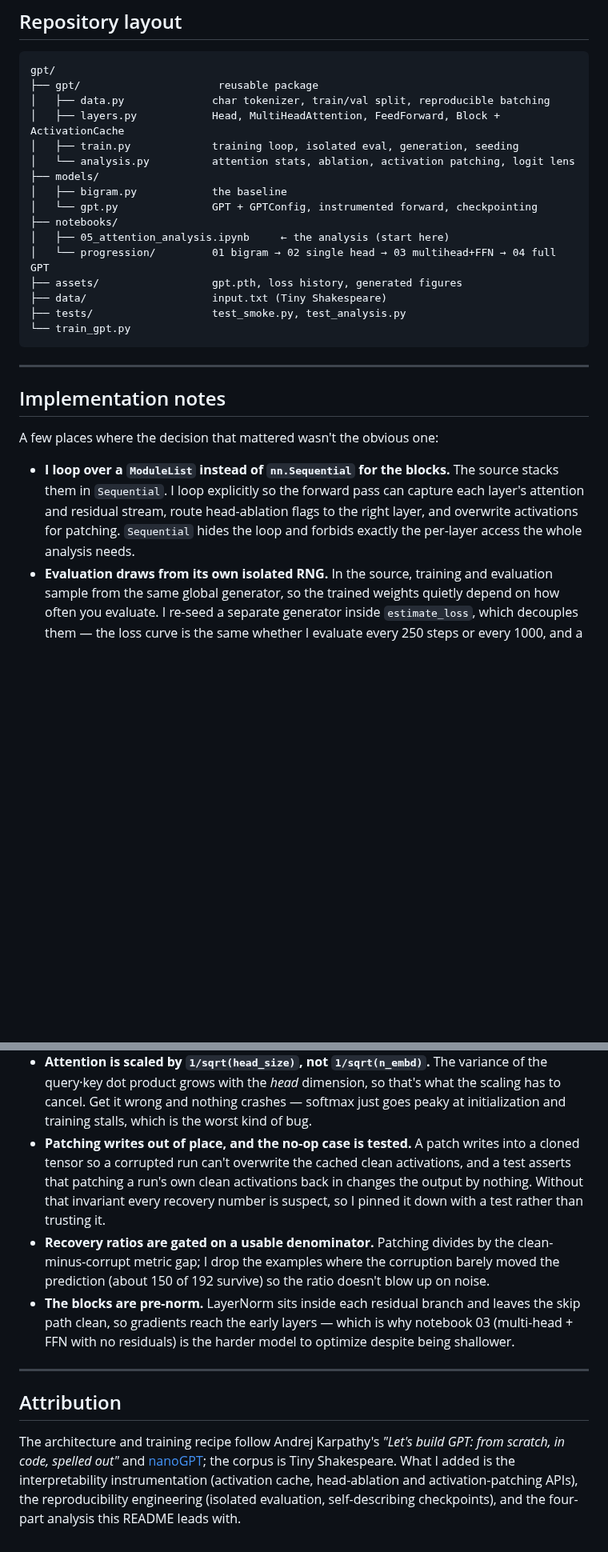
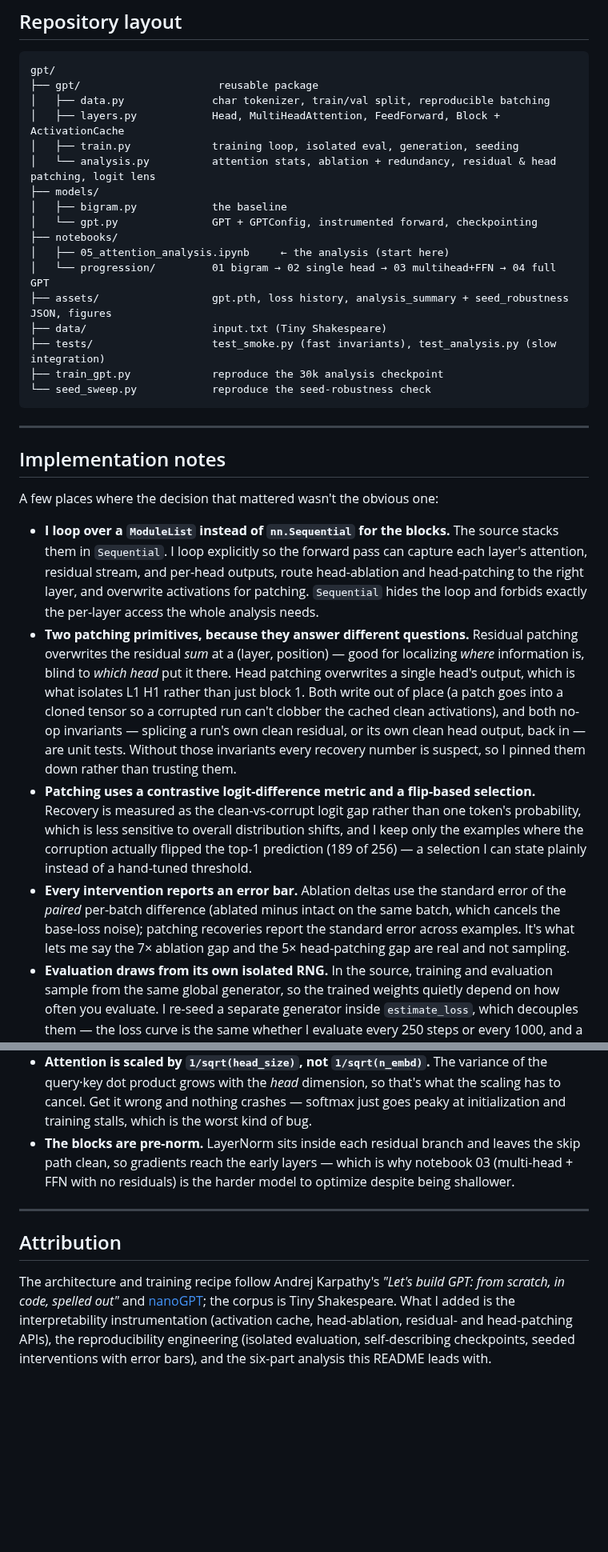
Before and after one commit to diego-magana/gpt, a Markdown page: README.md, 2 parts joined by grey strips. Shown at 80% size. Drawn GitHub-style; blank space fills up the shorter version.

````diff
--- a/README.md
+++ b/README.md
@@ -132,17 +167,18 @@ gpt/
 │   ├── data.py              char tokenizer, train/val split, reproducible batching
 │   ├── layers.py            Head, MultiHeadAttention, FeedForward, Block + ActivationCache
 │   ├── train.py             training loop, isolated eval, generation, seeding
-│   └── analysis.py          attention stats, ablation, activation patching, logit lens
+│   └── analysis.py          attention stats, ablation + redundancy, residual & head patching, logit lens
 ├── models/
 │   ├── bigram.py            the baseline
 │   └── gpt.py               GPT + GPTConfig, instrumented forward, checkpointing
 ├── notebooks/
 │   ├── 05_attention_analysis.ipynb     ← the analysis (start here)
 │   └── progression/         01 bigram → 02 single head → 03 multihead+FFN → 04 full GPT
-├── assets/                  gpt.pth, loss history, generated figures
+├── assets/                  gpt.pth, loss history, analysis_summary + seed_robustness JSON, figures
 ├── data/                    input.txt (Tiny Shakespeare)
-├── tests/                   test_smoke.py, test_analysis.py
-└── train_gpt.py
+├── tests/                   test_smoke.py (fast invariants), test_analysis.py (slow integration)
+├── train_gpt.py             reproduce the 30k analysis checkpoint
+└── seed_sweep.py            reproduce the seed-robustness check
 ```
 
 ---
@@ -153,9 +189,29 @@ A few places where the decision that mattered wasn't the obvious one:
 
 - **I loop over a `ModuleList` instead of `nn.Sequential` for the blocks.** The
   source stacks them in `Sequential`. I loop explicitly so the forward pass can
-  capture each layer's attention and residual stream, route head-ablation flags to
-  the right layer, and overwrite activations for patching. `Sequential` hides the
-  loop and forbids exactly the per-layer access the whole analysis needs.
+  capture each layer's attention, residual stream, and per-head outputs, route
+  head-ablation and head-patching to the right layer, and overwrite activations for
+  patching. `Sequential` hides the loop and forbids exactly the per-layer access the
+  whole analysis needs.
+- **Two patching primitives, because they answer different questions.** Residual
+  patching overwrites the residual *sum* at a (layer, position) — good for localizing
+  *where* information is, blind to *which head* put it there. Head patching overwrites
+  a single head's output, which is what isolates L1 H1 rather than just block 1. Both
+  write out of place (a patch goes into a cloned tensor so a corrupted run can't
+  clobber the cached clean activations), and both no-op invariants — splicing a run's
+  own clean residual, or its own clean head output, back in — are unit tests. Without
+  those invariants every recovery number is suspect, so I pinned them down rather than
+  trusting them.
+- **Patching uses a contrastive logit-difference metric and a flip-based selection.**
+  Recovery is measured as the clean-vs-corrupt logit gap rather than one token's
+  probability, which is less sensitive to overall distribution shifts, and I keep only
+  the examples where the corruption actually flipped the top-1 prediction (189 of 256)
+  — a selection I can state plainly instead of a hand-tuned threshold.
+- **Every intervention reports an error bar.** Ablation deltas use the standard error
+  of the *paired* per-batch difference (ablated minus intact on the same batch, which
+  cancels the base-loss noise); patching recoveries report the standard error across
+  examples. It's what lets me say the 7× ablation gap and the 5× head-patching gap are
+  real and not sampling.
 - **Evaluation draws from its own isolated RNG.** In the source, training and
   evaluation sample from the same global generator, so the trained weights quietly
   depend on how often you evaluate. I re-seed a separate generator inside
@@ -170,15 +226,6 @@ A few places where the decision that mattered wasn't the obvious one:
   of the query·key dot product grows with the *head* dimension, so that's what the
   scaling has to cancel. Get it wrong and nothing crashes — softmax just goes peaky
   at initialization and training stalls, which is the worst kind of bug.
-- **Patching writes out of place, and the no-op case is tested.** A patch writes
-  into a cloned tensor so a corrupted run can't overwrite the cached clean
-  activations, and a test asserts that patching a run's own clean activations back
-  in changes the output by nothing. Without that invariant every recovery number is
-  suspect, so I pinned it down with a test rather than trusting it.
-- **Recovery ratios are gated on a usable denominator.** Patching divides by the
-  clean-minus-corrupt metric gap; I drop the examples where the corruption barely
-  moved the prediction (about 150 of 192 survive) so the ratio doesn't blow up on
-  noise.
 - **The blocks are pre-norm.** LayerNorm sits inside each residual branch and leaves
   the skip path clean, so gradients reach the early layers — which is why notebook 03
   (multi-head + FFN with no residuals) is the harder model to optimize despite being
@@ -191,6 +238,7 @@ A few places where the decision that mattered wasn't the obvious one:
 The architecture and training recipe follow Andrej Karpathy's *"Let's build GPT:
 from scratch, in code, spelled out"* and
 [nanoGPT](https://github.com/karpathy/nanoGPT); the corpus is Tiny Shakespeare. What
-I added is the interpretability instrumentation (activation cache, head-ablation and
-activation-patching APIs), the reproducibility engineering (isolated evaluation,
-self-describing checkpoints), and the four-part analysis this README leads with.
+I added is the interpretability instrumentation (activation cache, head-ablation,
+residual- and head-patching APIs), the reproducibility engineering (isolated
+evaluation, self-describing checkpoints, seeded interventions with error bars), and
+the six-part analysis this README leads with.
````
Also changed, not shown: other parts of README.md (+69 -34 lines), assets/activation_patching.png, assets/head_ablation.png, assets/head_patching.png (added), 12 other files.
